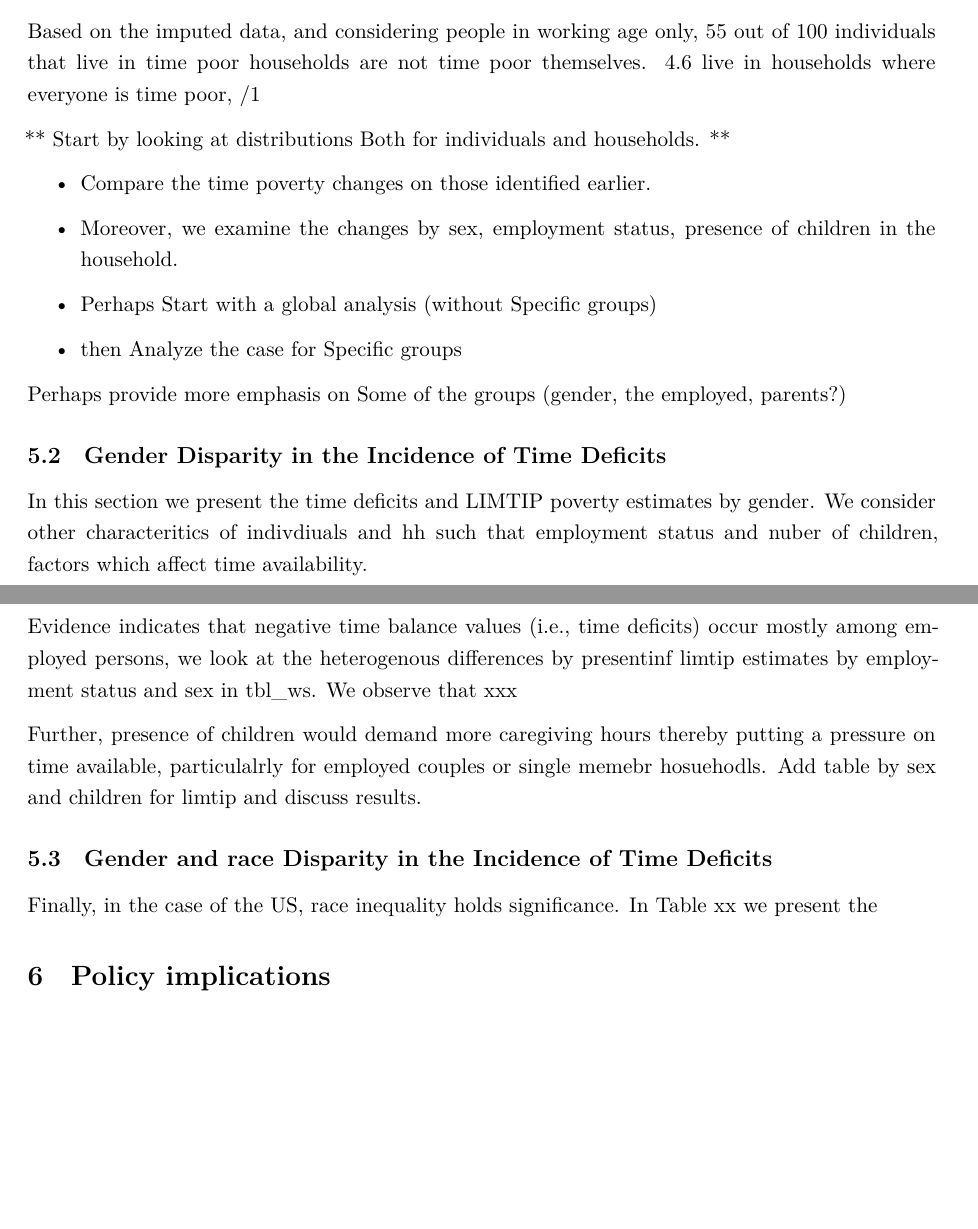
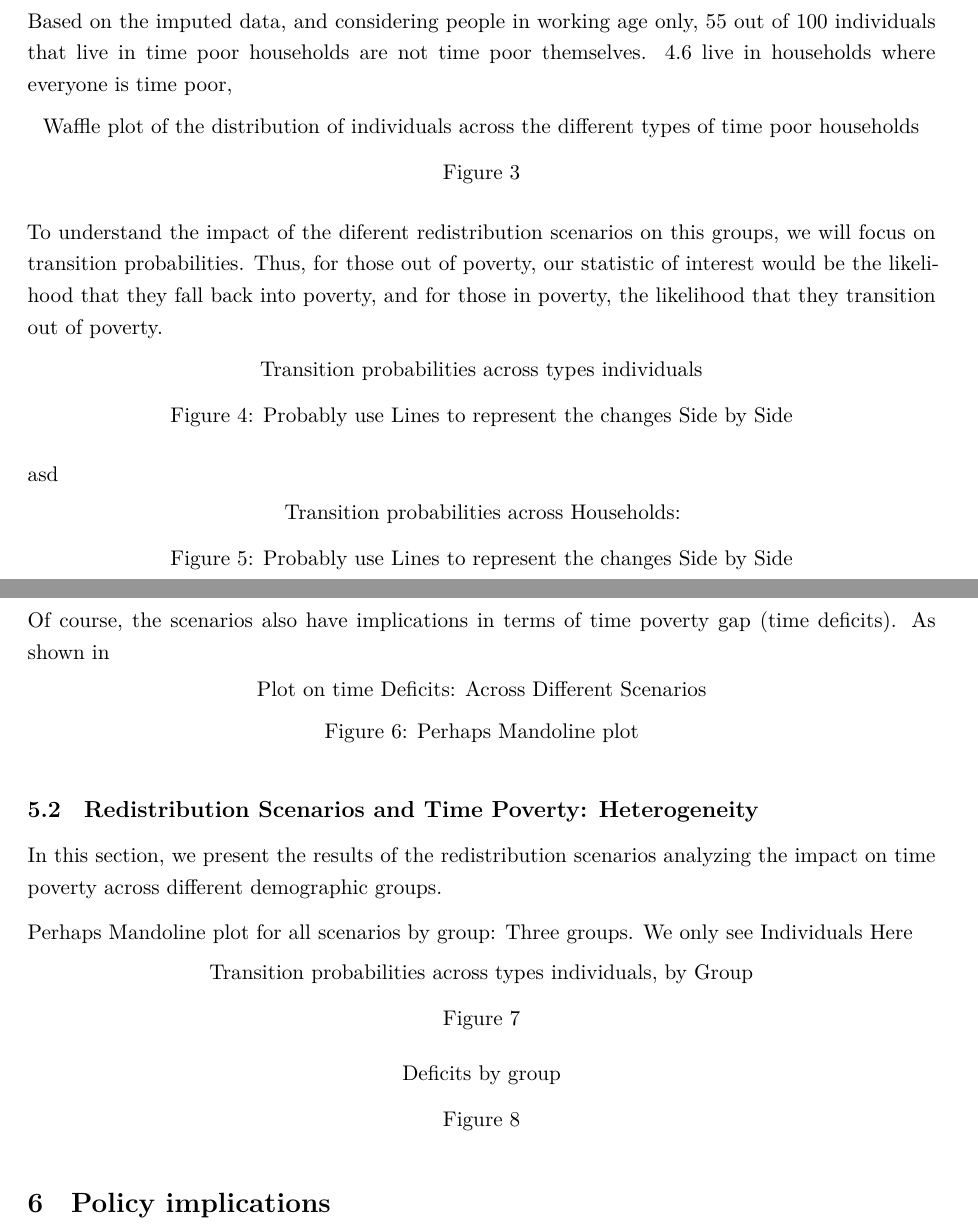
Before and after one commit to Aashima579/Redistribution, a Quarto document (redist_limtip.qmd): two parts of pages 10 and 11 of 11 before the commit and two parts of pages 10 and 11 of 12 after it, joined at a grey line, cut so that both start at the same text, the shorter picture padded with empty space. The pictures show the output file redist_limtip.pdf that the author committed with the source.

Commit message:
UUpdates
Section Results

```diff
--- a/redist_limtip.qmd
+++ b/redist_limtip.qmd
@@ -207,32 +207,65 @@ As described in the previous section, we consider three scenarios to analyze the
 
 ## Redistribution Scenarios and Time Poverty: General Results
 
-Based on the imputed data, and considering people in working age only, 55 out of 100 individuals that live in time poor households are not time poor themselves. 4.6 live in households where everyone is time poor,  /1
+Based on the imputed data, and considering people in working age only, 55 out of 100 individuals that live in time poor households are not time poor themselves. 4.6 live in households where everyone is time poor,
 
-** Start by looking at distributions Both for individuals and households. **
+:::{#fig-dist}
 
-- Compare the time poverty changes on those identified earlier.
+Waffle plot of the distribution of individuals across the different types of time poor households
 
-- Moreover, we examine the changes by sex, employment status, presence of children
-in the household.
-- Perhaps Start with a global analysis (without Specific groups)
-- then Analyze the case for Specific groups
+:::
 
-Perhaps provide more emphasis on Some of the groups (gender, the employed, parents?)
-
-## Gender Disparity in the Incidence of Time Deficits
-In this section we present the time deficits and LIMTIP poverty estimates by gender. We consider other characteritics of indivdiuals and hh such that employment status and nuber of children, factors which affect time availability.
-
-Evidence indicates that negative time balance values (i.e., time deficits) occur mostly among employed persons, we look at the heterogenous differences by presentinf limtip estimates by employment status and sex in tbl_ws. We observe that xxx
+To understand the impact of the diferent redistribution scenarios on this groups, we will focus on transition probabilities. Thus, for those out of poverty, our statistic of interest would be the likelihood that they fall back into poverty, and for those in poverty, the likelihood that they transition out of poverty.
 
 
+:::{#fig-transition1}
 
-Further, presence of children would demand more caregiving hours thereby putting a pressure on time available, particulalrly for employed couples or single memebr hosuehodls.
-Add table by sex and children for limtip and discuss results.
+Transition probabilities across types individuals
 
-## Gender and race Disparity in the  Incidence of Time Deficits
-Finally, in the case of the US, race inequality holds significance. In Table xx we present the
+Probably use Lines to represent the changes Side by Side
 
+:::
+
+asd
+
+:::{#fig-transition2}
+
+Transition probabilities across Households:
+
+Probably use Lines to represent the changes Side by Side
+
+:::
+
+Of course, the scenarios also have implications in terms of time poverty gap (time deficits). As shown in
+
+
+:::{#fig-transition}
+
+Plot on time Deficits: Across Different Scenarios
+
+Perhaps Mandoline plot
+
+:::
+
+## Redistribution Scenarios and Time Poverty: Heterogeneity
+
+In this section, we present the results of the redistribution scenarios analyzing the impact on time poverty across different demographic groups.
+
+Perhaps Mandoline plot for all scenarios by group: Three groups. We only see Individuals Here
+
+:::{#fig-tran_by_group1}
+
+Transition probabilities across types individuals, by Group
+
+
+:::
+
+
+:::{#fig-tran_by_group1}
+
+Deficits by group
+
+:::
 
 # Policy implications
 
```
Also changed, not shown: import matplotlib.py (added, +34 -0 lines), redist_limtip.pdf, redist_limtip.tex, 1 other file.
